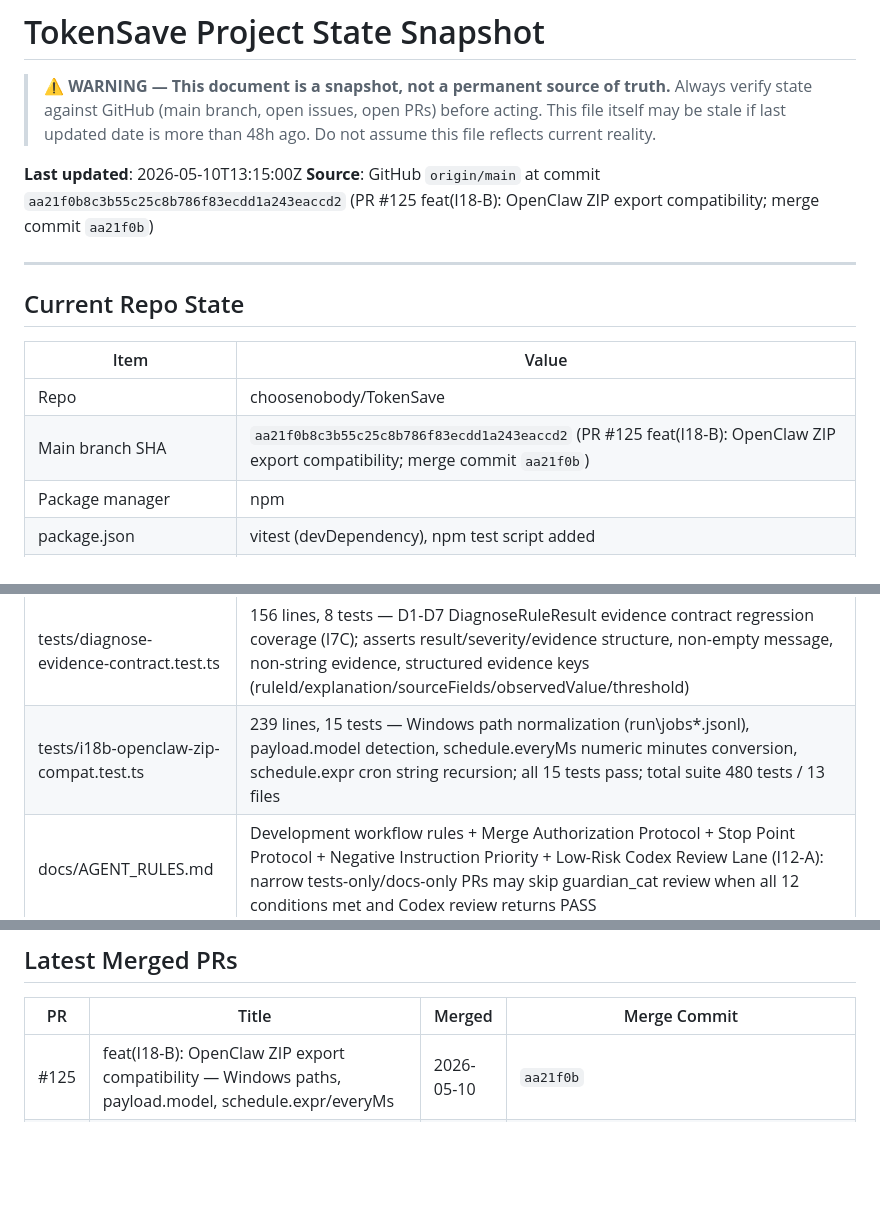
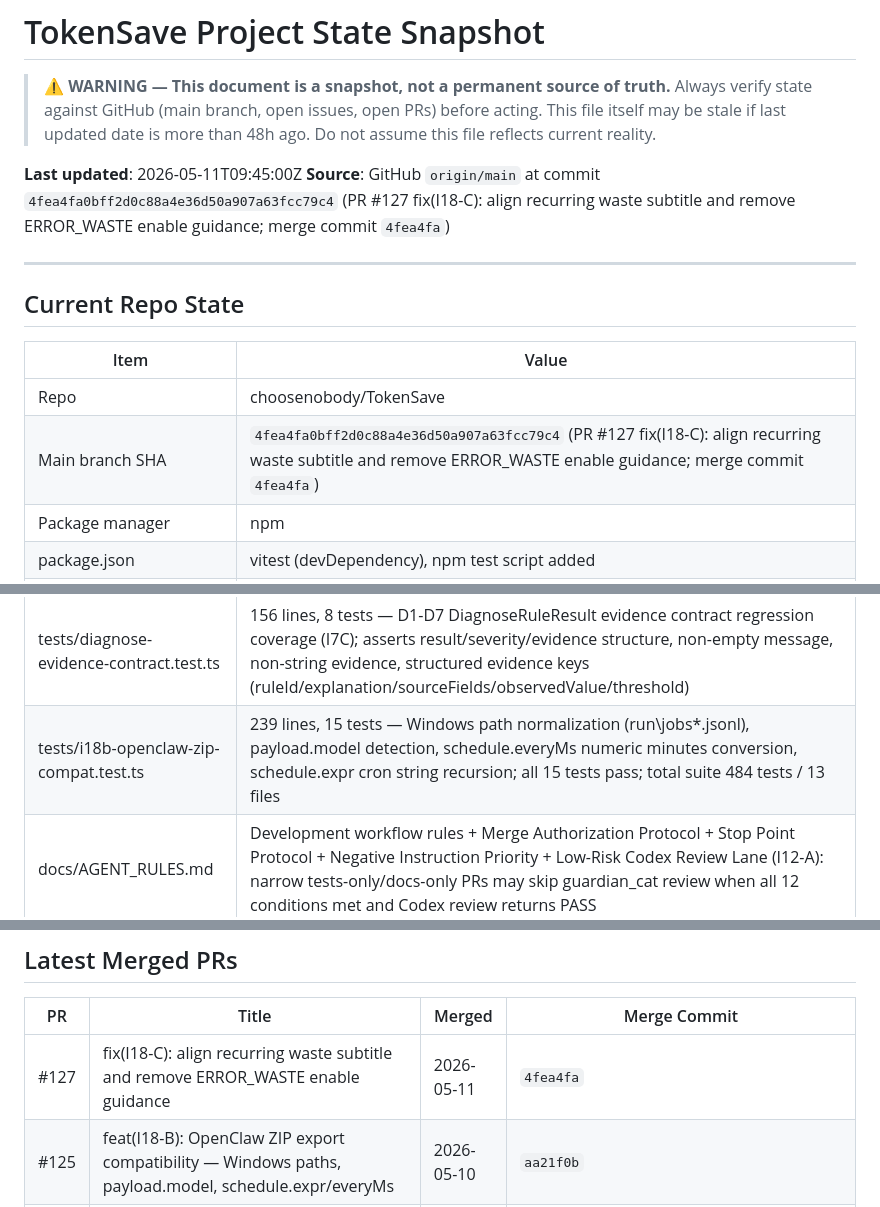
Before and after one commit to choosenobody/TokenSave, a Markdown page: docs/PROJECT_STATE.md, 3 parts joined by grey strips. Rendered like a GitHub page; blank space fills up the shorter version.

Commit message:
docs(PROJECT_STATE): refresh after PR #127 — I18-C CLOSED
- Update last updated timestamp: 2026-05-11T09:45:00Z
- Update main branch SHA to 4fea4fa (PR #127 merge commit)
- Add PR #127 to Latest Merged PRs table
- Add I18-C to Completed Increments table (CLOSED)
- Update test suite count: 480 → 484 tests / 13 files

Docs-only change: docs/PROJECT_STATE.md only.
No src/, no tests/, no index.html changes.

```diff
--- a/docs/PROJECT_STATE.md
+++ b/docs/PROJECT_STATE.md
@@ -5,8 +5,8 @@
 > This file itself may be stale if last updated date is more than 48h ago.
 > Do not assume this file reflects current reality.
 
-**Last updated**: 2026-05-10T13:15:00Z
-**Source**: GitHub `origin/main` at commit `aa21f0b8c3b55c25c8b786f83ecdd1a243eaccd2` (PR #125 feat(I18-B): OpenClaw ZIP export compatibility; merge commit `aa21f0b`)
+**Last updated**: 2026-05-11T09:45:00Z
+**Source**: GitHub `origin/main` at commit `4fea4fa0bff2d0c88a4e36d50a907a63fcc79c4` (PR #127 fix(I18-C): align recurring waste subtitle and remove ERROR_WASTE enable guidance; merge commit `4fea4fa`)
 
 ---
 
@@ -15,7 +15,7 @@
 | Item | Value |
 |------|-------|
 | Repo | choosenobody/TokenSave |
-| Main branch SHA | `aa21f0b8c3b55c25c8b786f83ecdd1a243eaccd2` (PR #125 feat(I18-B): OpenClaw ZIP export compatibility; merge commit `aa21f0b`) |
+| Main branch SHA | `4fea4fa0bff2d0c88a4e36d50a907a63fcc79c4` (PR #127 fix(I18-C): align recurring waste subtitle and remove ERROR_WASTE enable guidance; merge commit `4fea4fa`) |
 | Package manager | npm |
 | package.json | vitest (devDependency), npm test script added |
 | Build tool | Vite 5 + TypeScript 5 |
@@ -41,7 +41,7 @@
 | tests/i15b-active-historical.test.ts | 38 tests, covers isEnabled() aliases (enabled=true/false/string/number/missing, active alias), synthetic=true → lifecycleStatus='historical' regardless of enabled, enabled=false → 'disabled', missing/null → conservative 'active', synthetic-with-runs edge case (lifecycleStatus='historical' but included in historicalJobs, excluded from activeJobs), disabled job outrank prevention in same-tier sort; total test suite 354 tests |
 | tests/i17a-top-waste-priority-basis.test.ts | 17 tests, covers Priority basis line for active top waste cards: schedule-available shows "~N tokens/day" basis; schedule-unavailable shows "~N tokens/run" basis; fallback shows "tokens × error rate" basis; historical/disabled cards suppress Priority basis line; null/undefined schedule handling; estimatedDailyWasteTokens=0 edge case |
 | tests/diagnose-evidence-contract.test.ts | 156 lines, 8 tests — D1-D7 DiagnoseRuleResult evidence contract regression coverage (I7C); asserts result/severity/evidence structure, non-empty message, non-string evidence, structured evidence keys (ruleId/explanation/sourceFields/observedValue/threshold) |
-| tests/i18b-openclaw-zip-compat.test.ts | 239 lines, 15 tests — Windows path normalization (run\jobs\*.jsonl), payload.model detection, schedule.everyMs numeric minutes conversion, schedule.expr cron string recursion; all 15 tests pass; total suite 480 tests / 13 files |
+| tests/i18b-openclaw-zip-compat.test.ts | 239 lines, 15 tests — Windows path normalization (run\jobs\*.jsonl), payload.model detection, schedule.everyMs numeric minutes conversion, schedule.expr cron string recursion; all 15 tests pass; total suite 484 tests / 13 files |
 | docs/AGENT_RULES.md | Development workflow rules + Merge Authorization Protocol + Stop Point Protocol + Negative Instruction Priority + Low-Risk Codex Review Lane (I12-A): narrow tests-only/docs-only PRs may skip guardian_cat review when all 12 conditions met and Codex review returns PASS |
 | docs/INCIDENTS.md | Incident log — PR #73 unauthorized merge recorded; both incidents CLOSED |
 | docs/PROJECT_STATE.md | This file |
@@ -58,6 +58,7 @@
 
 | PR | Title | Merged | Merge Commit |
 |----|-------|--------|-------------|
+| #127 | fix(I18-C): align recurring waste subtitle and remove ERROR_WASTE enable guidance | 2026-05-11 | `4fea4fa` |
 | #125 | feat(I18-B): OpenClaw ZIP export compatibility — Windows paths, payload.model, schedule.expr/everyMs | 2026-05-10 | `aa21f0b` |
 | #123 | feat(I17-A): add Priority basis line to active top waste cards | 2026-05-10 | `8bb6212` |
 | #121 | feat(I16): UX-only .rar import guidance | 2026-05-09 | `658a830` |
```
Also changed, not shown: other parts of docs/PROJECT_STATE.md (+1 -0 lines).
